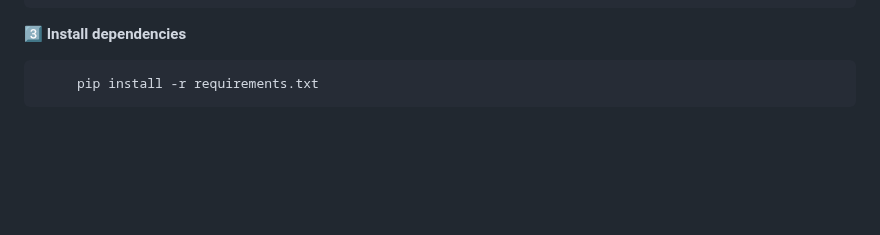
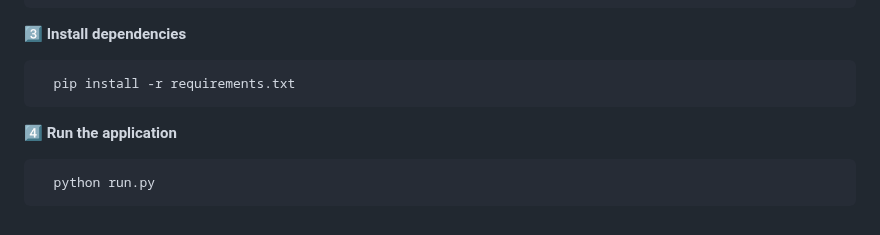
Before and after one commit to aaryansky/personal-finance-dashboard, a Markdown page: README.md, the part around the change. Drawn GitHub-style; blank space fills up the shorter version.

```diff
--- a/README.md
+++ b/README.md
@@ -82,4 +82,8 @@ finance-dashboard/
 
 3️⃣ **Install dependencies**
 
-         pip install -r requirements.txt
+      pip install -r requirements.txt
+
+4️⃣ **Run the application**
+
+      python run.py
```
